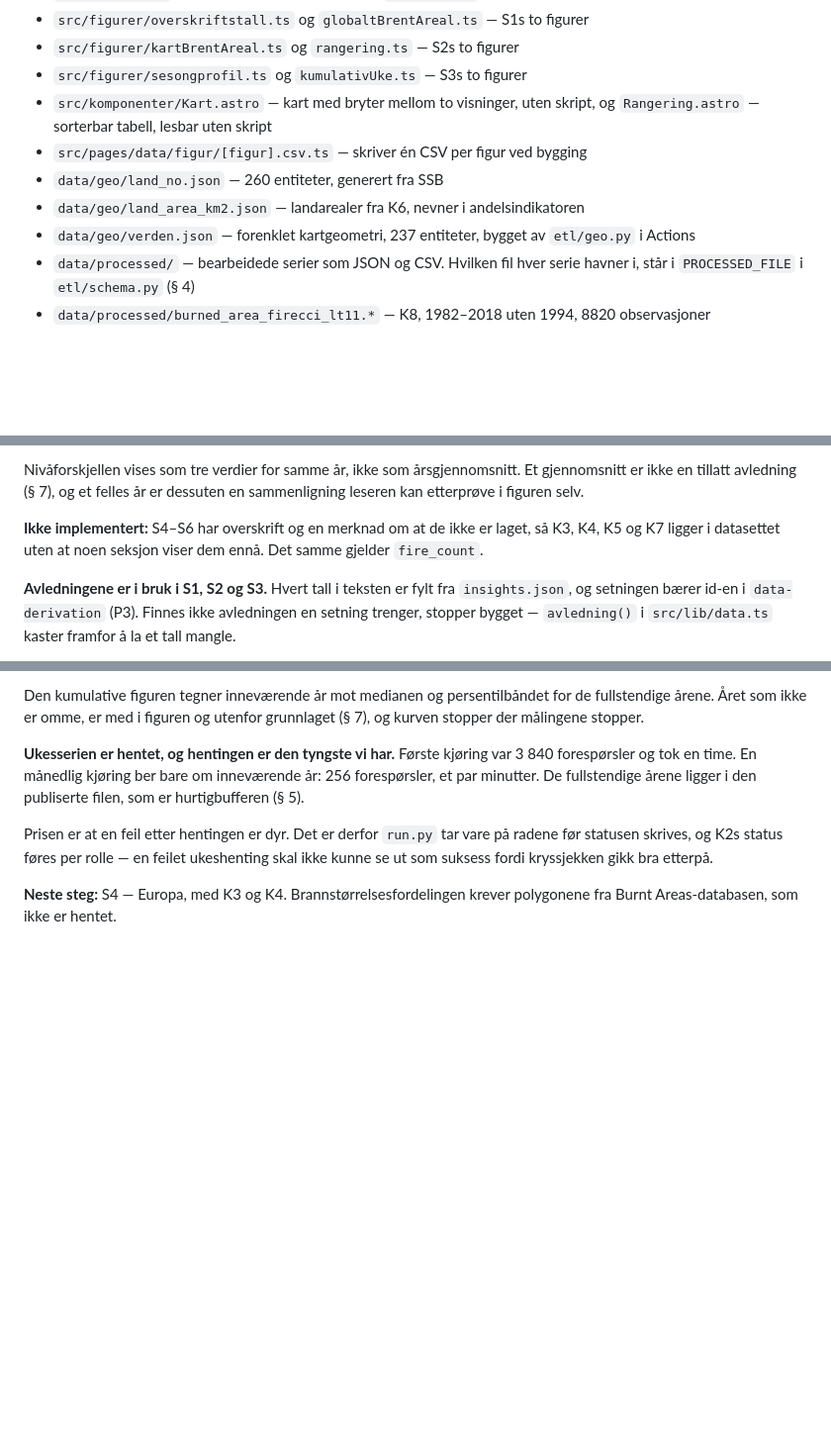
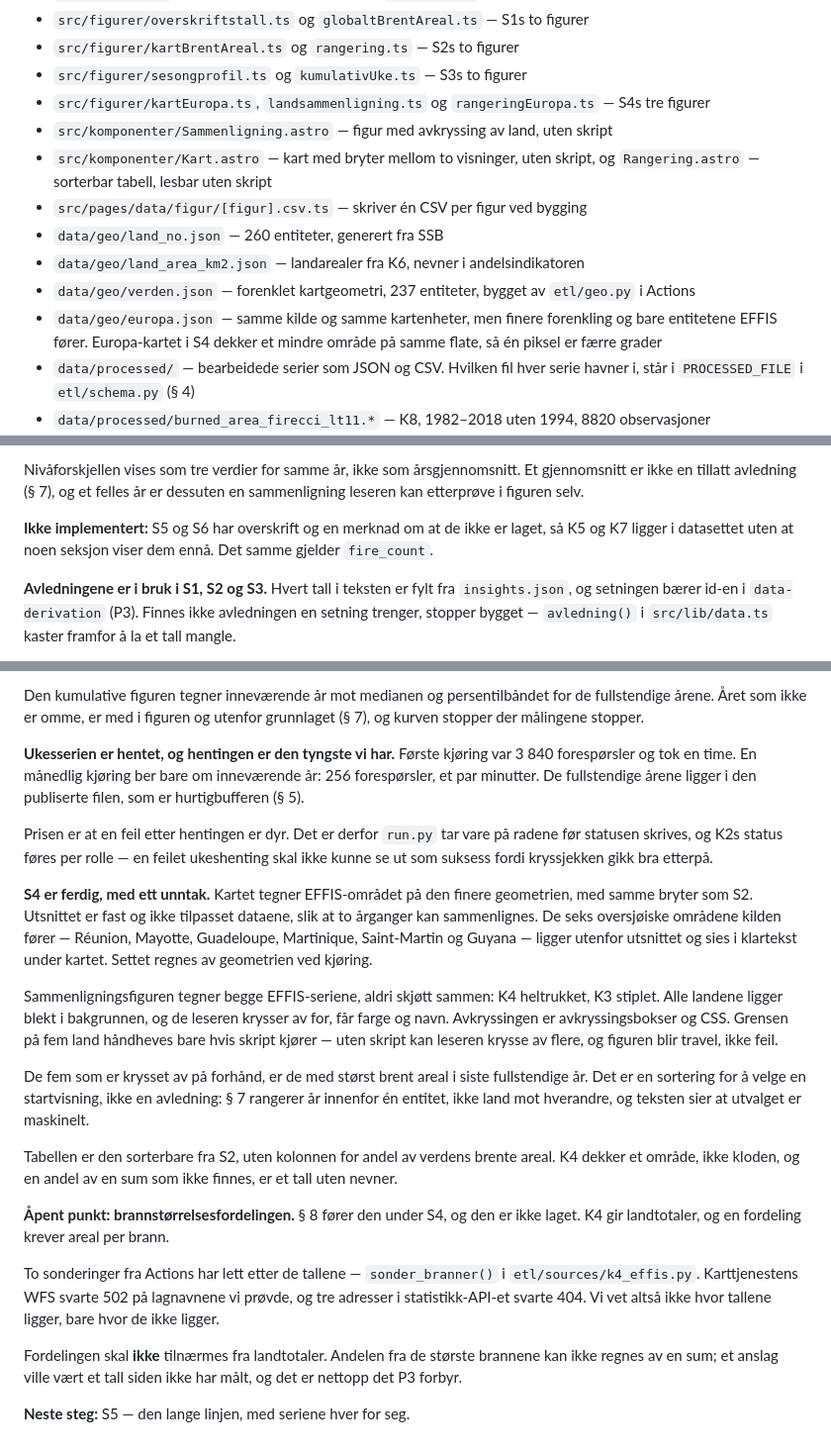
Before and after one commit to sheffielddivided/skogbranner, a Markdown page: CLAUDE.md, 3 parts joined by grey strips. Shown at 99% size. Rendered like a GitHub page; blank space fills up the shorter version.

Commit message:
Før S4 inn i statusen, med det åpne punktet
Brannstørrelsesfordelingen § 8 fører under S4, er ikke laget. To
sonderinger har svart 502 fra karttjenesten og 404 fra statistikk-APIet,
så vi vet hvor tallene ikke ligger, ikke hvor de ligger.

Notert at fordelingen ikke skal tilnærmes fra landtotaler: andelen fra de
største brannene kan ikke regnes av en sum.

```diff
--- a/CLAUDE.md
+++ b/CLAUDE.md
@@ -1401,6 +1401,10 @@ sluttbrukeravtale tas ikke inn før avtalen er avklart og notert i
 - `src/figurer/overskriftstall.ts` og `globaltBrentAreal.ts` — S1s to figurer
 - `src/figurer/kartBrentAreal.ts` og `rangering.ts` — S2s to figurer
 - `src/figurer/sesongprofil.ts` og `kumulativUke.ts` — S3s to figurer
+- `src/figurer/kartEuropa.ts`, `landsammenligning.ts` og `rangeringEuropa.ts`
+  — S4s tre figurer
+- `src/komponenter/Sammenligning.astro` — figur med avkryssing av land, uten
+  skript
 - `src/komponenter/Kart.astro` — kart med bryter mellom to visninger, uten
   skript, og `Rangering.astro` — sorterbar tabell, lesbar uten skript
 - `src/pages/data/figur/[figur].csv.ts` — skriver én CSV per figur ved bygging
@@ -1408,6 +1412,9 @@ sluttbrukeravtale tas ikke inn før avtalen er avklart og notert i
 - `data/geo/land_area_km2.json` — landarealer fra K6, nevner i andelsindikatoren
 - `data/geo/verden.json` — forenklet kartgeometri, 237 entiteter, bygget av
   `etl/geo.py` i Actions
+- `data/geo/europa.json` — samme kilde og samme kartenheter, men finere
+  forenkling og bare entitetene EFFIS fører. Europa-kartet i S4 dekker et
+  mindre område på samme flate, så én piksel er færre grader
 - `data/processed/` — bearbeidede serier som JSON og CSV. Hvilken fil hver
   serie havner i, står i `PROCESSED_FILE` i `etl/schema.py` (§ 4)
 - `data/processed/burned_area_firecci_lt11.*` — K8, 1982–2018 uten 1994,
@@ -1461,9 +1468,9 @@ Nivåforskjellen vises som tre verdier for samme år, ikke som årsgjennomsnitt.
 Et gjennomsnitt er ikke en tillatt avledning (§ 7), og et felles år er
 dessuten en sammenligning leseren kan etterprøve i figuren selv.
 
-**Ikke implementert:** S4–S6 har overskrift og en merknad om at de ikke er
-laget, så K3, K4, K5 og K7 ligger i datasettet uten at noen seksjon viser dem
-ennå. Det samme gjelder `fire_count`.
+**Ikke implementert:** S5 og S6 har overskrift og en merknad om at de ikke er
+laget, så K5 og K7 ligger i datasettet uten at noen seksjon viser dem ennå.
+Det samme gjelder `fire_count`.
 
 **Avledningene er i bruk i S1, S2 og S3.** Hvert tall i teksten er fylt fra
 `insights.json`, og setningen bærer id-en i `data-derivation` (P3). Finnes
@@ -1517,5 +1524,38 @@ radene før statusen skrives, og K2s status føres per rolle — en feilet
 ukeshenting skal ikke kunne se ut som suksess fordi kryssjekken gikk bra
 etterpå.
 
-**Neste steg:** S4 — Europa, med K3 og K4. Brannstørrelsesfordelingen krever
-polygonene fra Burnt Areas-databasen, som ikke er hentet.
+**S4 er ferdig, med ett unntak.** Kartet tegner EFFIS-området på den finere
+geometrien, med samme bryter som S2. Utsnittet er fast og ikke tilpasset
+dataene, slik at to årganger kan sammenlignes. De seks oversjøiske områdene
+kilden fører — Réunion, Mayotte, Guadeloupe, Martinique, Saint-Martin og
+Guyana — ligger utenfor utsnittet og sies i klartekst under kartet. Settet
+regnes av geometrien ved kjøring.
+
+Sammenligningsfiguren tegner begge EFFIS-seriene, aldri skjøtt sammen: K4
+heltrukket, K3 stiplet. Alle landene ligger blekt i bakgrunnen, og de leseren
+krysser av for, får farge og navn. Avkryssingen er avkryssingsbokser og CSS.
+Grensen på fem land håndheves bare hvis skript kjører — uten skript kan
+leseren krysse av flere, og figuren blir travel, ikke feil.
+
+De fem som er krysset av på forhånd, er de med størst brent areal i siste
+fullstendige år. Det er en sortering for å velge en startvisning, ikke en
+avledning: § 7 rangerer år innenfor én entitet, ikke land mot hverandre, og
+teksten sier at utvalget er maskinelt.
+
+Tabellen er den sorterbare fra S2, uten kolonnen for andel av verdens brente
+areal. K4 dekker et område, ikke kloden, og en andel av en sum som ikke
+finnes, er et tall uten nevner.
+
+**Åpent punkt: brannstørrelsesfordelingen.** § 8 fører den under S4, og den er
+ikke laget. K4 gir landtotaler, og en fordeling krever areal per brann.
+
+To sonderinger fra Actions har lett etter de tallene — `sonder_branner()` i
+`etl/sources/k4_effis.py`. Karttjenestens WFS svarte 502 på lagnavnene vi
+prøvde, og tre adresser i statistikk-API-et svarte 404. Vi vet altså ikke hvor
+tallene ligger, bare hvor de ikke ligger.
+
+Fordelingen skal **ikke** tilnærmes fra landtotaler. Andelen fra de største
+brannene kan ikke regnes av en sum; et anslag ville vært et tall siden ikke
+har målt, og det er nettopp det P3 forbyr.
+
+**Neste steg:** S5 — den lange linjen, med seriene hver for seg.
```
